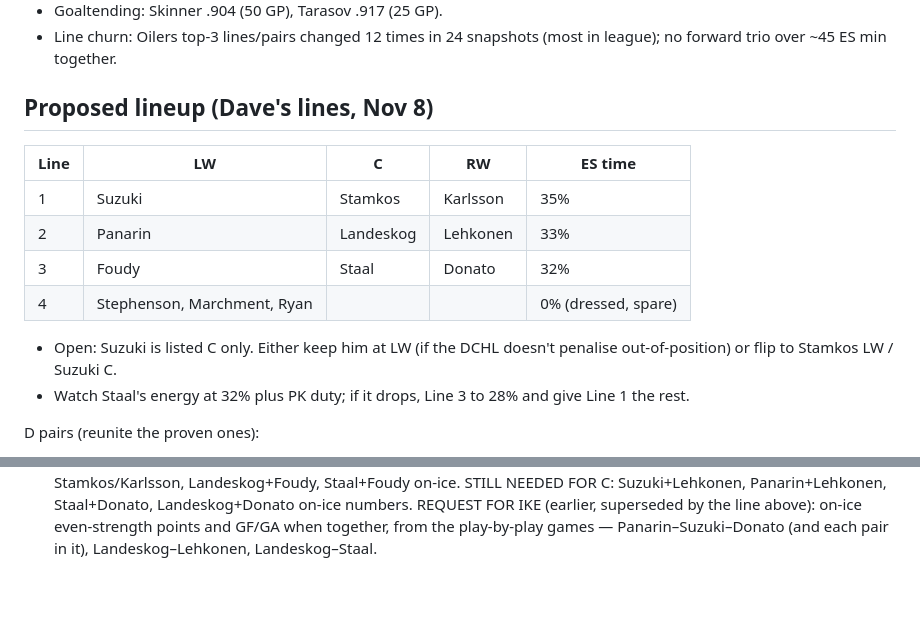
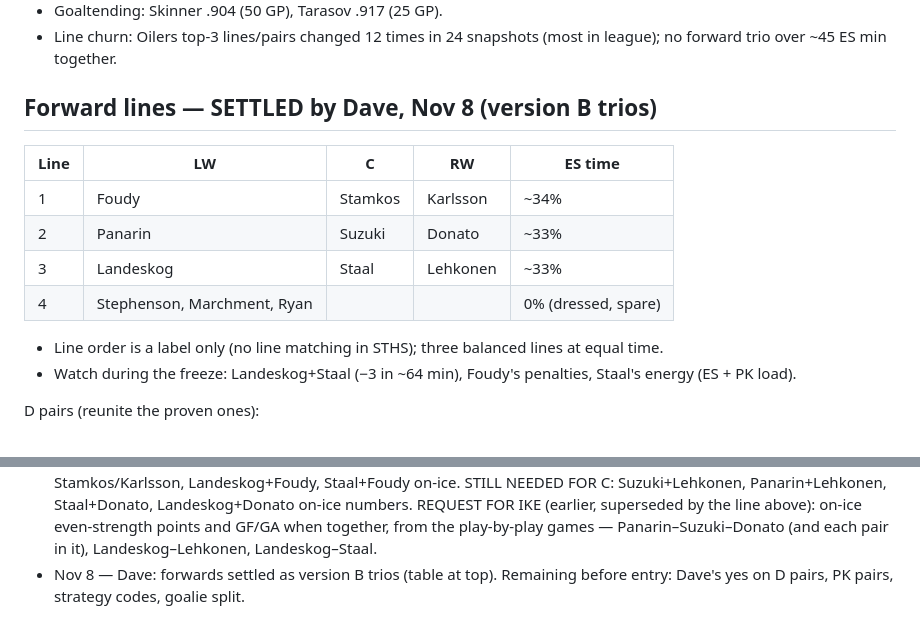
Before and after one commit to davemartells-cmyk/IKE-DATA, a Markdown page: team/oilers-lineup.md, 2 parts joined by grey strips. GitHub-like rendering; blank space fills up the shorter version.

Commit message:
Oilers notes: forward lines settled
Co-Authored-By: Claude Opus 5.5 <noreply@anthropic.com>
Claude-Session: https://claude.ai/code/session_013fxmqcF61B9eF7QcQh7pyo

```diff
--- a/team/oilers-lineup.md
+++ b/team/oilers-lineup.md
@@ -10,16 +10,16 @@ Data basis: DCHL Day 107/108 pack, Oilers 69 GP. Nothing here is entered in the
 - Goaltending: Skinner .904 (50 GP), Tarasov .917 (25 GP).
 - Line churn: Oilers top-3 lines/pairs changed 12 times in 24 snapshots (most in league); no forward trio over ~45 ES min together.
 
-## Proposed lineup (Dave's lines, Nov 8)
+## Forward lines — SETTLED by Dave, Nov 8 (version B trios)
 | Line | LW | C | RW | ES time |
 |---|---|---|---|---|
-| 1 | Suzuki | Stamkos | Karlsson | 35% |
-| 2 | Panarin | Landeskog | Lehkonen | 33% |
-| 3 | Foudy | Staal | Donato | 32% |
+| 1 | Foudy | Stamkos | Karlsson | ~34% |
+| 2 | Panarin | Suzuki | Donato | ~33% |
+| 3 | Landeskog | Staal | Lehkonen | ~33% |
 | 4 | Stephenson, Marchment, Ryan | | | 0% (dressed, spare) |
 
-- Open: Suzuki is listed C only. Either keep him at LW (if the DCHL doesn't penalise out-of-position) or flip to Stamkos LW / Suzuki C.
-- Watch Staal's energy at 32% plus PK duty; if it drops, Line 3 to 28% and give Line 1 the rest.
+- Line order is a label only (no line matching in STHS); three balanced lines at equal time.
+- Watch during the freeze: Landeskog+Staal (−3 in ~64 min), Foudy's penalties, Staal's energy (ES + PK load).
 
 D pairs (reunite the proven ones):
 - Davidson–Morrissey, Schmidt–Ristolainen (each 300+ min at +4 in tracked games), Gardiner–Gavrikov kept together as pair 3.
@@ -66,3 +66,4 @@ Plan: freeze for 10 games after entry, then compare GF/GA.
   Claude: breaks up F–S–K (only proven trio, +6 in ~143 min) and Suzuki+Donato (best scoring pair); keeps Landeskog+Staal (−3). Leans B. Needs from Ike if D stays alive: Donato with Stamkos/Karlsson, Landeskog+Foudy, Staal+Foudy on-ice.
   STILL NEEDED FOR C: Suzuki+Lehkonen, Panarin+Lehkonen, Staal+Donato, Landeskog+Donato on-ice numbers.
   REQUEST FOR IKE (earlier, superseded by the line above): on-ice even-strength points and GF/GA when together, from the play-by-play games — Panarin–Suzuki–Donato (and each pair in it), Landeskog–Lehkonen, Landeskog–Staal.
+- Nov 8 — Dave: forwards settled as version B trios (table at top). Remaining before entry: Dave's yes on D pairs, PK pairs, strategy codes, goalie split.
```
